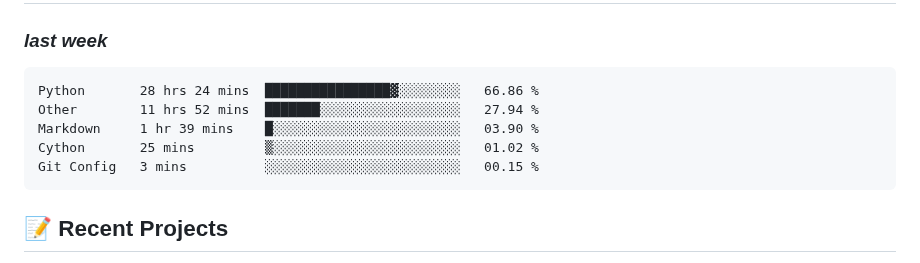
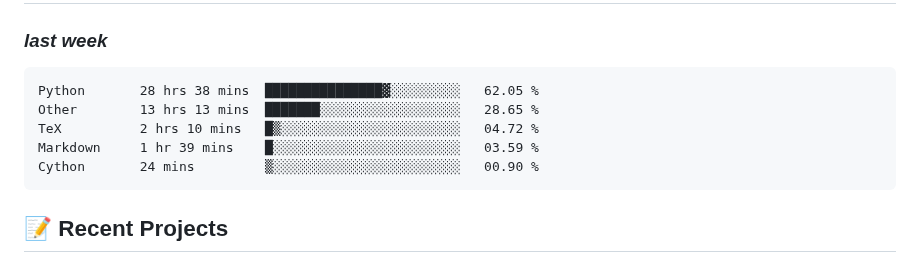
Before and after one commit to alie8096/alie8096, a Markdown page: README.md, the part around the change. Drawn GitHub-style.

Commit message:
Updated waka-readme graph with new metrics

````diff
--- a/README.md
+++ b/README.md
@@ -43,11 +43,11 @@ Welcome to my GitHub profile! I'm passionate about coding and enjoy working with
 <!--START_SECTION:waka-->
 
 ```txt
-Python       28 hrs 24 mins  ████████████████▓░░░░░░░░   66.86 %
-Other        11 hrs 52 mins  ███████░░░░░░░░░░░░░░░░░░   27.94 %
-Markdown     1 hr 39 mins    █░░░░░░░░░░░░░░░░░░░░░░░░   03.90 %
-Cython       25 mins         ▒░░░░░░░░░░░░░░░░░░░░░░░░   01.02 %
-Git Config   3 mins          ░░░░░░░░░░░░░░░░░░░░░░░░░   00.15 %
+Python       28 hrs 38 mins  ███████████████▓░░░░░░░░░   62.05 %
+Other        13 hrs 13 mins  ███████░░░░░░░░░░░░░░░░░░   28.65 %
+TeX          2 hrs 10 mins   █▒░░░░░░░░░░░░░░░░░░░░░░░   04.72 %
+Markdown     1 hr 39 mins    █░░░░░░░░░░░░░░░░░░░░░░░░   03.59 %
+Cython       24 mins         ▒░░░░░░░░░░░░░░░░░░░░░░░░   00.90 %
 ```
 
 <!--END_SECTION:waka-->
````
